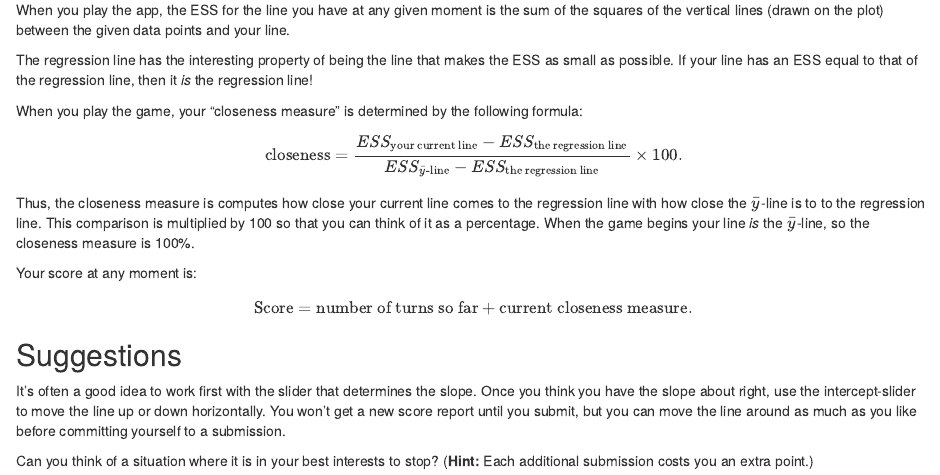
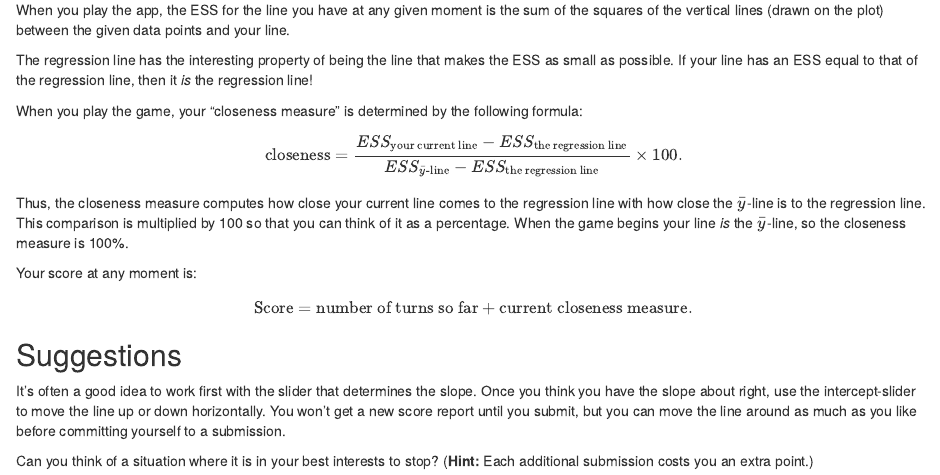
Before and after one commit to homerhanumat/shinyGC, an R Markdown document (FindRegLine/infoFiles/about.Rmd): the page in a window 1100 px wide, from 710 px down. Rendered offline with R 4.5, knitr and Pandoc, with nearby package versions; drawn as R Markdown's standard HTML page in place of the format the file asks for.

Commit message:
more apps

```diff
--- a/FindRegLine/infoFiles/about.Rmd
+++ b/FindRegLine/infoFiles/about.Rmd
@@ -42,7 +42,7 @@ When you play the game, your "closeness measure" is determined by the following
 
 $$\text{closeness} = \frac{ESS_{\text{your current line}} - ESS_{\text{the regression line}}}{ESS_{\bar{y}\text{-line}} - ESS_{\text{the regression line}}} \times 100.$$
 
-Thus, the closeness measure is computes how close your current line comes to the regression line with how close the $\bar{y}$-line is to to the regression line.  This comparison is multiplied by 100 so that you can think of it as a percentage. When the game begins your line *is* the $\bar{y}$-line, so the closeness measure is 100%.
+Thus, the closeness measure computes how close your current line comes to the regression line with how close the $\bar{y}$-line is to the regression line.  This comparison is multiplied by 100 so that you can think of it as a percentage. When the game begins your line *is* the $\bar{y}$-line, so the closeness measure is 100%.
 
 Your score at any moment is:
 
```
Also changed, not shown: FindRegLine/server.R (+1 -1 lines), FindRegLine/infoFiles/about.html, docs/CIMean/app.json (added), docs/CentralLimit/app.json (added), docs/FindRegLine/app.json, docs/RandomExpBinom/app.json (added), docs/ShallowReg/app.json (added), docs/SlowGoodness/app.json (added), docs/kernel/app.json (added), docs/logistic/app.json (added), docs/shinylive/webr/packages/metadata.rds, 36 other files.
